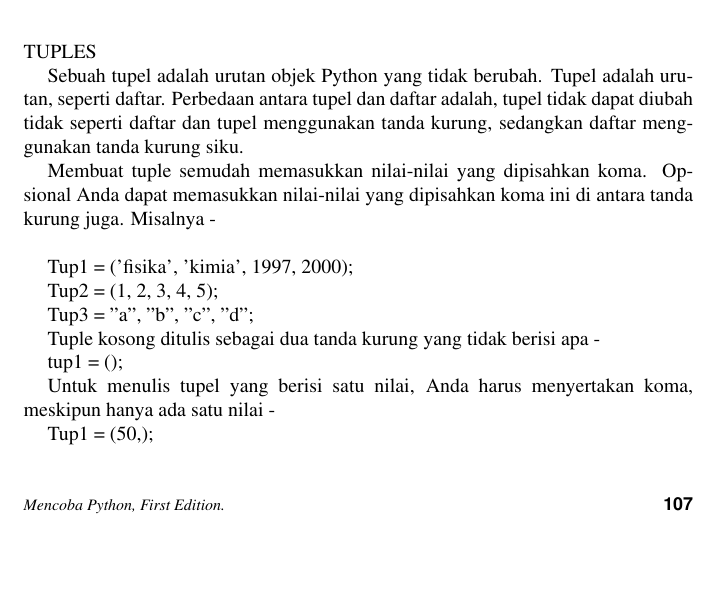
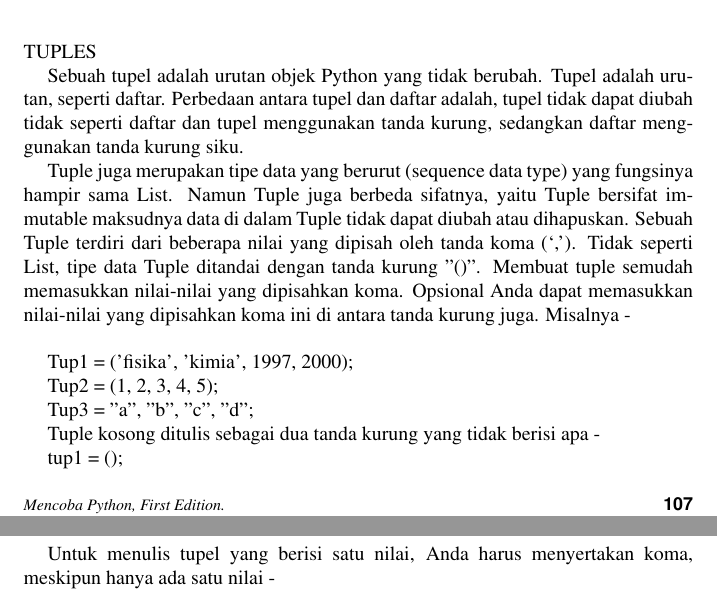
Before and after one commit to BukuInformatika/python, a LaTeX thesis (python.tex, which reads TUPLES1.tex): part of page 138 of 302 before the commit and two parts of pages 138 and 139 of 302 after it, the two joined at a grey line, cut so that both start at the same text, the shorter picture padded with empty space. Compiled offline with pdfLaTeX.

Commit message:
Update TUPLES1.tex

```diff
--- a/TUPLES1.tex
+++ b/TUPLES1.tex
@@ -2,6 +2,7 @@
 
 TUPLES \par
 Sebuah tupel adalah urutan objek Python yang tidak berubah. Tupel adalah urutan, seperti daftar. Perbedaan antara tupel dan daftar adalah, tupel tidak dapat diubah tidak seperti daftar dan tupel menggunakan tanda kurung, sedangkan daftar menggunakan tanda kurung siku. \par
+Tuple juga merupakan tipe data yang berurut (sequence data type) yang fungsinya hampir sama List. Namun Tuple juga berbeda sifatnya, yaitu Tuple bersifat immutable maksudnya data di dalam Tuple tidak dapat diubah atau dihapuskan. Sebuah Tuple terdiri dari beberapa nilai yang dipisah oleh tanda koma (‘,’). Tidak seperti List, tipe data Tuple ditandai dengan tanda kurung "()".
 Membuat tuple semudah memasukkan nilai-nilai yang dipisahkan koma. Opsional Anda dapat memasukkan nilai-nilai yang dipisahkan koma ini di antara tanda kurung juga. Misalnya - \par
 \vspace{12pt}
 Tup1 = ('fisika', 'kimia', 1997, 2000); \par
```
